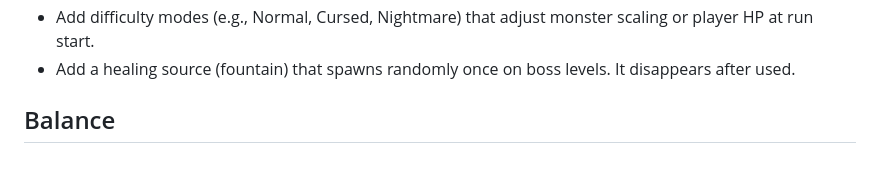
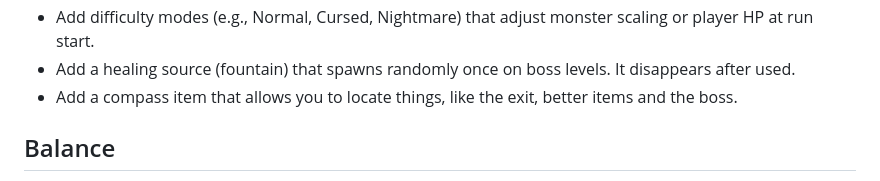
Before and after one commit to SeanStarkey/Hallowdeep, a Markdown page: TODO.md, the part around the change. Drawn GitHub-style.

Commit message:
Add compass item to TODO list.

```diff
--- a/TODO.md
+++ b/TODO.md
@@ -19,6 +19,7 @@
 - Add monster turn telegraphing to show intended movement before the monster acts.
 - Add difficulty modes (e.g., Normal, Cursed, Nightmare) that adjust monster scaling or player HP at run start.
 - Add a healing source (fountain) that spawns randomly once on boss levels. It disappears after used.
+- Add a compass item that allows you to locate things, like the exit, better items and the boss.
 
 ## Balance
 
```
